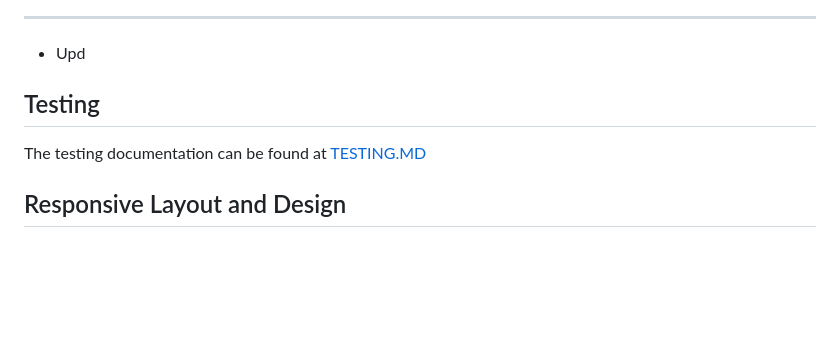
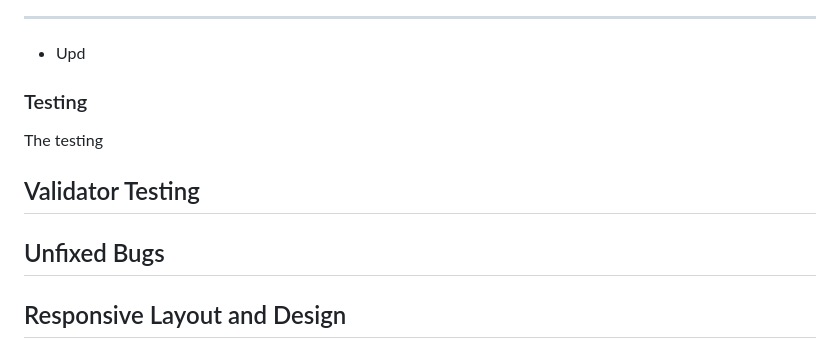
Before and after one commit to Code-Institute-Submissions/RoDoCode-Menooh, a Markdown page: README.md, the part around one of its changes. Rendered like a GitHub page; blank space fills up the shorter version.

```diff
--- a/README.md
+++ b/README.md
@@ -144,8 +131,12 @@ The users' accounts have been created using the **django allauth** module. This
 ### Future Feature Considerations<hr>
 * Upd
 
-## Testing
-The testing documentation can be found at [TESTING.MD](TESTING.MD)
+### Testing
+The testing
+
+## Validator Testing
+
+## Unfixed Bugs
 
 ## Responsive Layout and Design
 The project design has been adapted to all types of devices using Bootstrap predefined breakpoints and Chrome's DevTools to digitally test the platform across a number of devices.
```
Also changed, not shown: other parts of README.md (+0 -13 lines).
